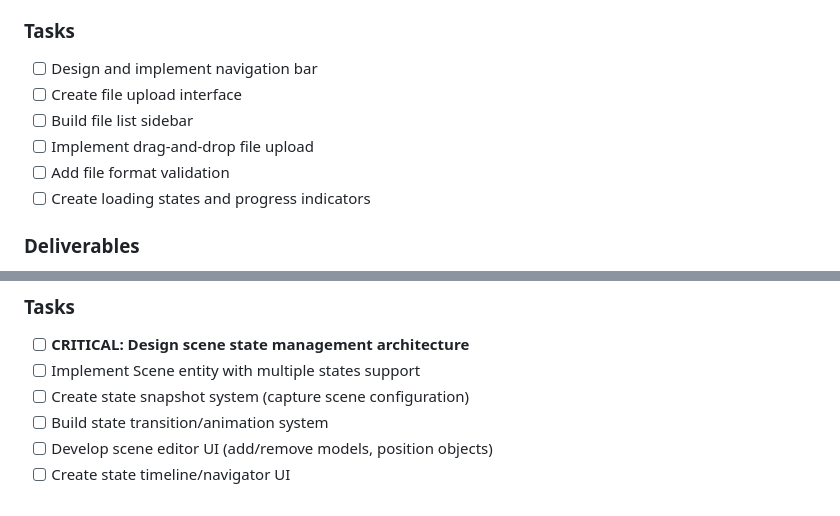
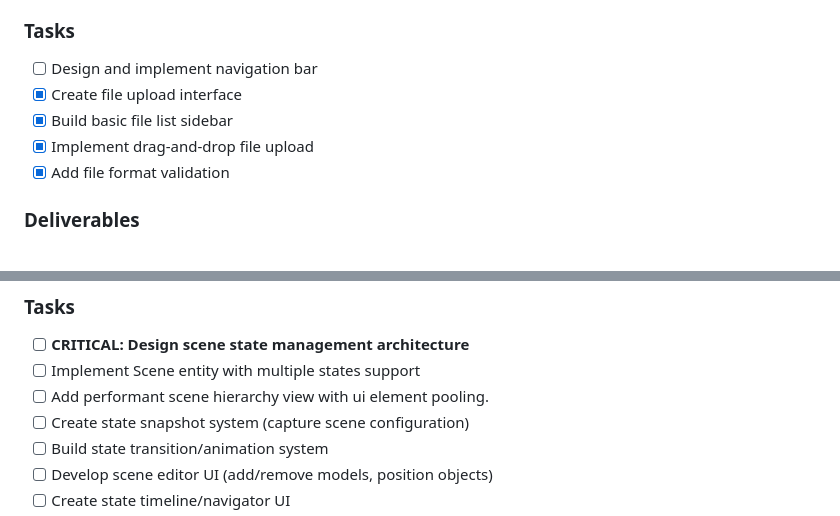
Before and after one commit to phanshaw/legendary-tribble, a Markdown page: BOOTSTRAP_PLAN.md, 2 parts joined by grey strips. GitHub-like rendering.

Commit message:
Update plan

```diff
--- a/BOOTSTRAP_PLAN.md
+++ b/BOOTSTRAP_PLAN.md
@@ -66,11 +66,10 @@ A BabylonJS-based single-page application for viewing CAD files with user authen
 
 ### Tasks
 - [ ] Design and implement navigation bar
-- [ ] Create file upload interface
-- [ ] Build file list sidebar
-- [ ] Implement drag-and-drop file upload
-- [ ] Add file format validation
-- [ ] Create loading states and progress indicators
+- [x] Create file upload interface
+- [x] Build basic file list sidebar
+- [x] Implement drag-and-drop file upload
+- [x] Add file format validation
 
 ### Deliverables
 - Complete UI layout
@@ -224,6 +223,7 @@ A BabylonJS-based single-page application for viewing CAD files with user authen
 ### Tasks
 - [ ] **CRITICAL: Design scene state management architecture**
 - [ ] Implement Scene entity with multiple states support
+- [ ] Add performant scene hierarchy view with ui element pooling.
 - [ ] Create state snapshot system (capture scene configuration)
 - [ ] Build state transition/animation system
 - [ ] Develop scene editor UI (add/remove models, position objects)
```
Also changed, not shown: other parts of BOOTSTRAP_PLAN.md (+2 -2 lines).
